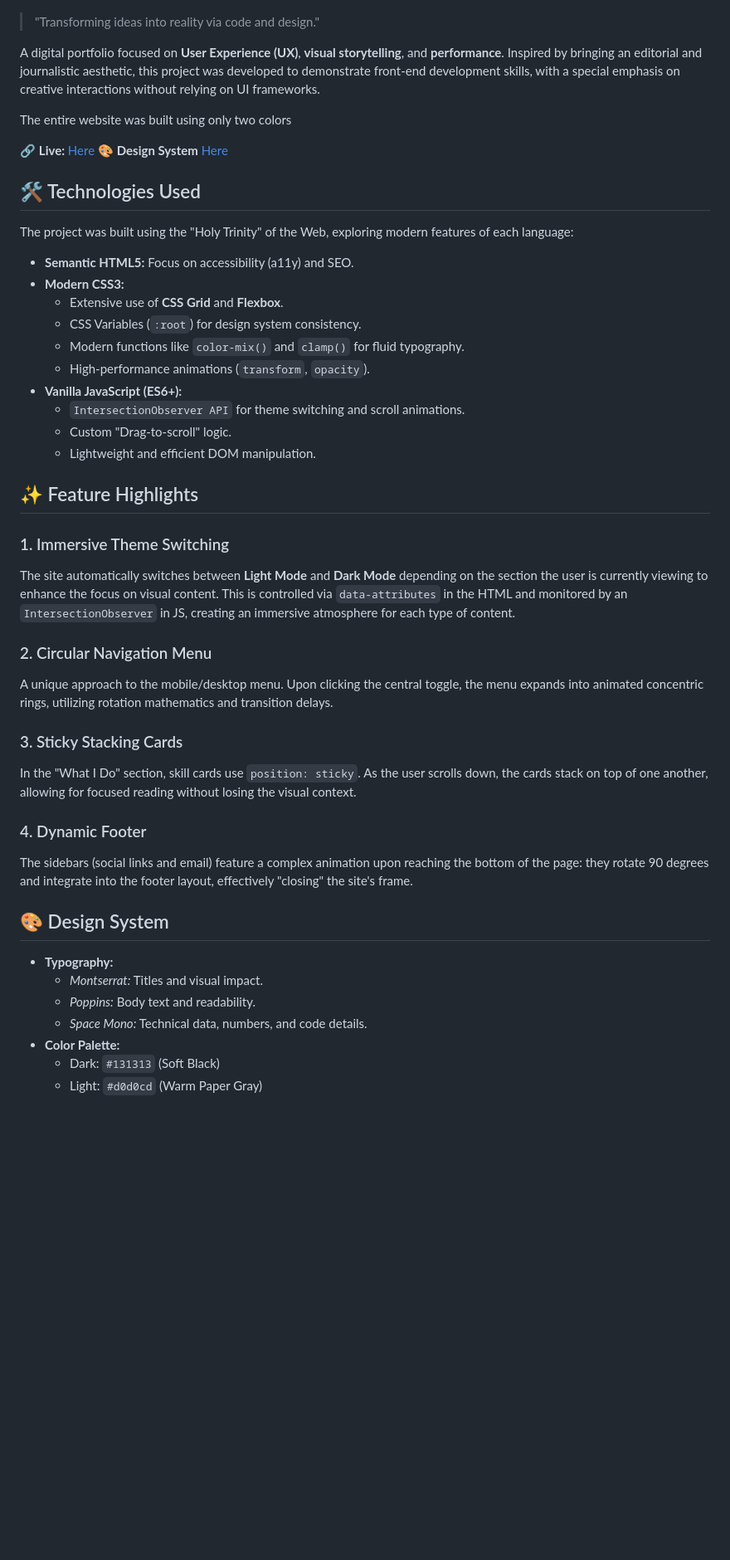
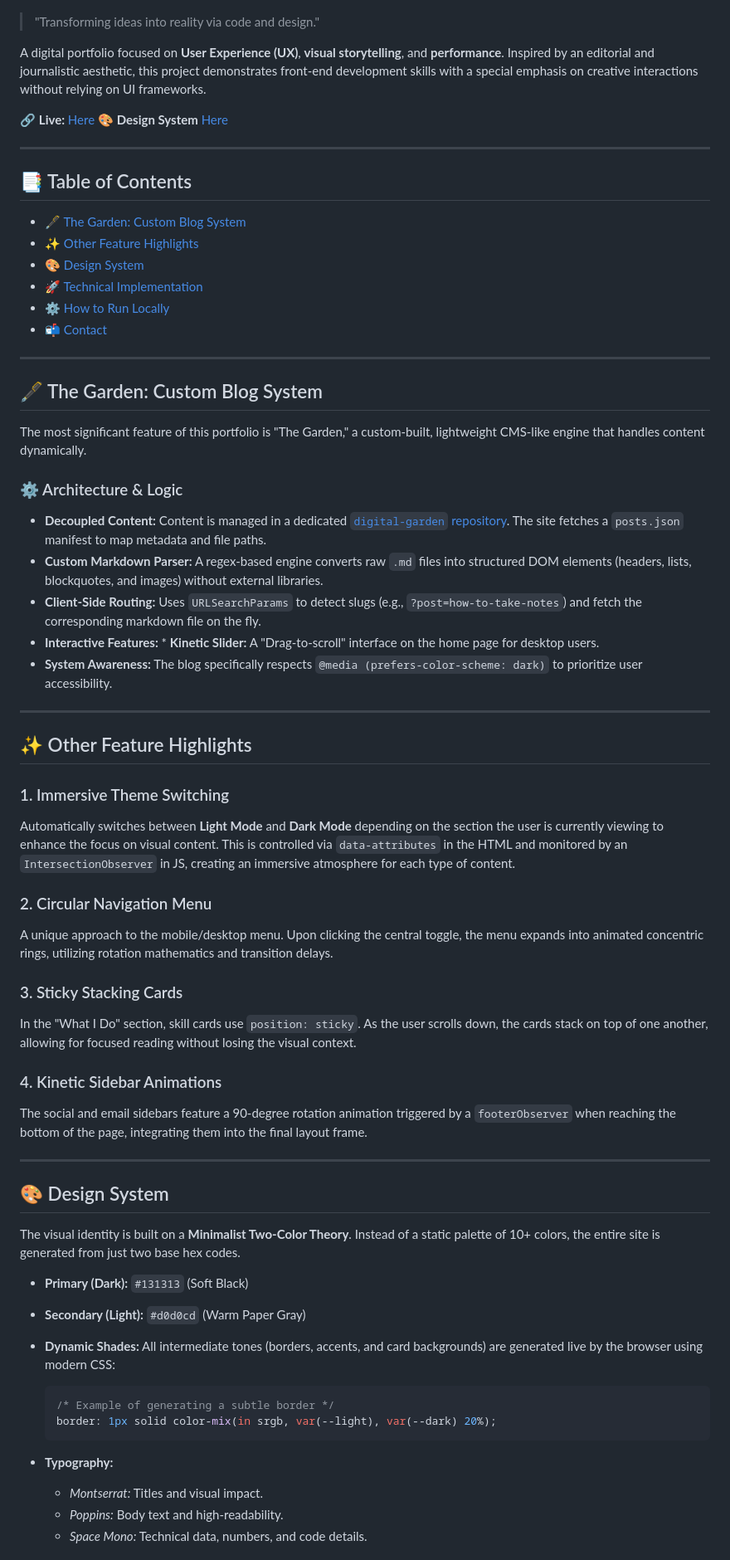
Before and after one commit to Weym/weym.github.io, a Markdown page: README.md, the part around one of its changes. Shown at 83% size. Rendered like a GitHub page; blank space fills up the shorter version.

Commit message:
docs(readme): expand project overview and technology stack
- Detailed the core project goals and architecture
- Updated the technology section to better reflect the current stack
- Included documentation on the blog.

````diff
--- a/README.md
+++ b/README.md
@@ -4,48 +4,73 @@
 
 > "Transforming ideas into reality via code and design."
 
-A digital portfolio focused on **User Experience (UX)**, **visual storytelling**, and **performance**. Inspired by bringing an editorial and journalistic aesthetic, this project was developed to demonstrate front-end development skills, with a special emphasis on creative interactions without relying on UI frameworks.
-
-The entire website was built using only two colors
+A digital portfolio focused on **User Experience (UX)**, **visual storytelling**, and **performance**. Inspired by an editorial and journalistic aesthetic, this project demonstrates front-end development skills with a special emphasis on creative interactions without relying on UI frameworks.
 
 🔗 **Live:** [Here](https://weym.github.io/)
 🎨 **Design System** [Here](https://weym.github.io/pages/case-study.html)
 
-## 🛠️ Technologies Used
+---
 
-The project was built using the "Holy Trinity" of the Web, exploring modern features of each language:
+## 📑 Table of Contents
 
-* **Semantic HTML5:** Focus on accessibility (a11y) and SEO.
-* **Modern CSS3:**
-    * Extensive use of **CSS Grid** and **Flexbox**.
-    * CSS Variables (`:root`) for design system consistency.
-    * Modern functions like `color-mix()` and `clamp()` for fluid typography.
-    * High-performance animations (`transform`, `opacity`).
-* **Vanilla JavaScript (ES6+):**
-    * `IntersectionObserver API` for theme switching and scroll animations.
-    * Custom "Drag-to-scroll" logic.
-    * Lightweight and efficient DOM manipulation.
+- [🖋️ The Garden: Custom Blog System](#️-the-garden-custom-blog-system)
+- [✨ Other Feature Highlights](#-other-feature-highlights)
+- [🎨 Design System](#-design-system)
+- [🚀 Technical Implementation](#-technical-implementation)
+- [⚙️ How to Run Locally](#️-how-to-run-locally)
+- [📬 Contact](#-contact)
 
-## ✨ Feature Highlights
+---
+
+## 🖋️ The Garden: Custom Blog System
+
+The most significant feature of this portfolio is "The Garden," a custom-built, lightweight CMS-like engine that handles content dynamically.
+
+### ⚙️ Architecture & Logic
+
+- **Decoupled Content:** Content is managed in a dedicated [`digital-garden` repository](https://github.com/Weym/digital-garden/). The site fetches a `posts.json` manifest to map metadata and file paths.
+- **Custom Markdown Parser:** A regex-based engine converts raw `.md` files into structured DOM elements (headers, lists, blockquotes, and images) without external libraries.
+- **Client-Side Routing:** Uses `URLSearchParams` to detect slugs (e.g., `?post=how-to-take-notes`) and fetch the corresponding markdown file on the fly.
+- **Interactive Features:** \* **Kinetic Slider:** A "Drag-to-scroll" interface on the home page for desktop users.
+- **System Awareness:** The blog specifically respects `@media (prefers-color-scheme: dark)` to prioritize user accessibility.
+
+---
+
+## ✨ Other Feature Highlights
 
 ### 1. Immersive Theme Switching
-The site automatically switches between **Light Mode** and **Dark Mode** depending on the section the user is currently viewing to enhance the focus on visual content. This is controlled via `data-attributes` in the HTML and monitored by an `IntersectionObserver` in JS, creating an immersive atmosphere for each type of content.
+
+Automatically switches between **Light Mode** and **Dark Mode** depending on the section the user is currently viewing to enhance the focus on visual content. This is controlled via `data-attributes` in the HTML and monitored by an `IntersectionObserver` in JS, creating an immersive atmosphere for each type of content.
 
 ### 2. Circular Navigation Menu
+
 A unique approach to the mobile/desktop menu. Upon clicking the central toggle, the menu expands into animated concentric rings, utilizing rotation mathematics and transition delays.
 
 ### 3. Sticky Stacking Cards
+
 In the "What I Do" section, skill cards use `position: sticky`. As the user scrolls down, the cards stack on top of one another, allowing for focused reading without losing the visual context.
 
-### 4. Dynamic Footer
-The sidebars (social links and email) feature a complex animation upon reaching the bottom of the page: they rotate 90 degrees and integrate into the footer layout, effectively "closing" the site's frame.
+### 4. Kinetic Sidebar Animations
+
+The social and email sidebars feature a 90-degree rotation animation triggered by a `footerObserver` when reaching the bottom of the page, integrating them into the final layout frame.
+
+---
 
 ## 🎨 Design System
 
-* **Typography:**
-    * *Montserrat:* Titles and visual impact.
-    * *Poppins:* Body text and readability.
-    * *Space Mono:* Technical data, numbers, and code details.
-* **Color Palette:**
-    * Dark: `#131313` (Soft Black)
-    * Light: `#d0d0cd` (Warm Paper Gray)
+The visual identity is built on a **Minimalist Two-Color Theory**. Instead of a static palette of 10+ colors, the entire site is generated from just two base hex codes.
+
+- **Primary (Dark):** `#131313` (Soft Black)
+- **Secondary (Light):** `#d0d0cd` (Warm Paper Gray)
+- **Dynamic Shades:** All intermediate tones (borders, accents, and card backgrounds) are generated live by the browser using modern CSS:
+
+  ```css
+  /* Example of generating a subtle border */
+  border: 1px solid color-mix(in srgb, var(--light), var(--dark) 20%);
+  ```
+
+- **Typography:**
+  - _Montserrat:_ Titles and visual impact.
+  - _Poppins:_ Body text and high-readability.
+  - _Space Mono:_ Technical data, numbers, and code details.
+
````
Also changed, not shown: other parts of README.md (+24 -2 lines).
